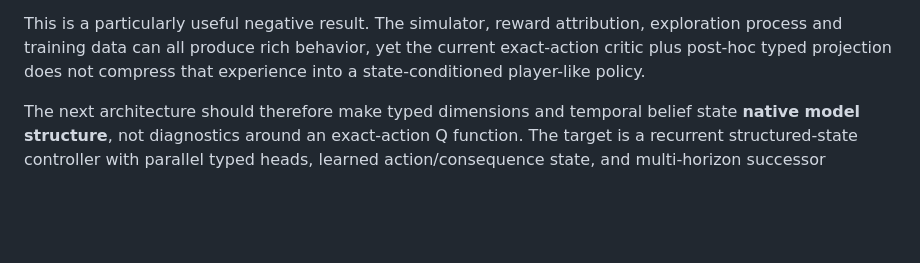
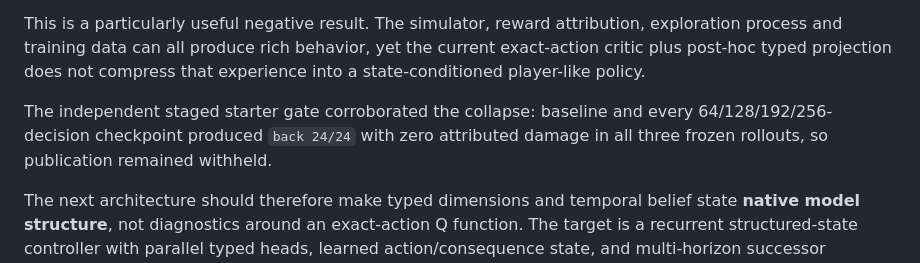
Before and after one commit to collinsomniac/doom-classifier, a Markdown page: docs/results.md, the part around the change. Rendered like a GitHub page; blank space fills up the shorter version.

Commit message:
docs: add repeated frozen collapse confirmation

```diff
--- a/docs/results.md
+++ b/docs/results.md
@@ -511,6 +511,8 @@ But the frozen greedy policy still failed:
 
 This is a particularly useful negative result. The simulator, reward attribution, exploration process and training data can all produce rich behavior, yet the current exact-action critic plus post-hoc typed projection does not compress that experience into a state-conditioned player-like policy.
 
+The independent staged starter gate corroborated the collapse: baseline and every 64/128/192/256-decision checkpoint produced `back 24/24` with zero attributed damage in all three frozen rollouts, so publication remained withheld.
+
 The next architecture should therefore make typed dimensions and temporal belief state **native model structure**, not diagnostics around an exact-action Q function. The target is a recurrent structured-state controller with parallel typed heads, learned action/consequence state, and multi-horizon successor prediction.
 
 ## What remains unproven
```
